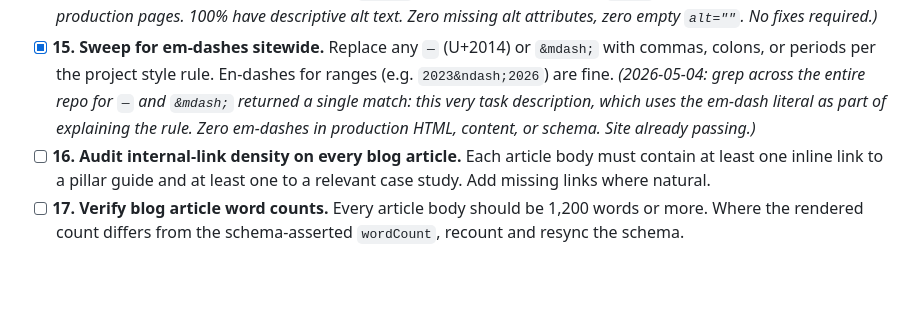
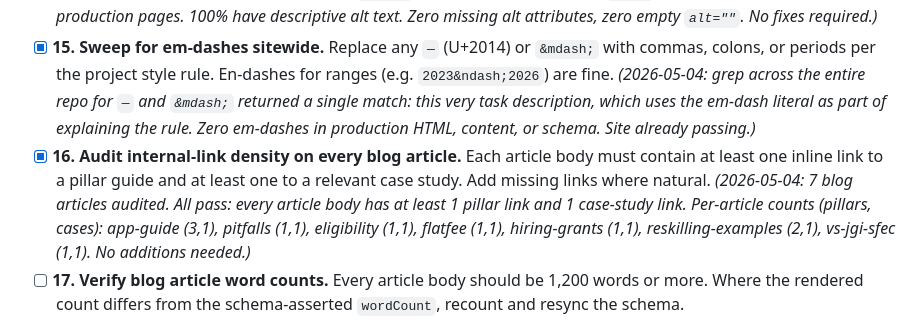
Before and after one commit to Ryantansw/bizgrants-consulting, a Markdown page: docs/seo-workflow.md, the part around one of its changes. GitHub-like rendering; blank space fills up the shorter version.

Commit message:
SEO: completed task 16 — blog internal-link density audit (all pass)
All 7 blog articles have at least 1 inline link to a pillar guide and 1 to a case study in the article body. No additions needed.

```diff
--- a/docs/seo-workflow.md
+++ b/docs/seo-workflow.md
@@ -40,7 +40,7 @@ Tasks are atomic: each one has a single, completable definition of done. Run thr
 - [x] **13. Audit heading hierarchy on every page.** Confirm exactly one `<h1>` per page and a logical `<h2>` / `<h3>` structure with no skipped levels. Fix any pages that wrap multiple H1s or rely on H3 directly under H1. _(2026-05-04: 6 pages had level skips. 5 pillar/index pages had H2→H4 skips (cards using H4 directly under section H2); promoted 18 H4s to H3 across those pages. /about/ had H1→H3 skip (4 principle cards used H3 with no parent H2); inserted "Our advisory principles" H2 wrapper above the principles grid. All 37 pages now have exactly one H1 and no level skips.)_
 - [x] **14. Audit `<img alt>` text sitewide.** Every `<img>` should have descriptive alt text. Replace any empty or missing alts. Decorative-only images should use `alt=""` explicitly. _(2026-05-04: 42 `<img>` tags scanned across all production pages. 100% have descriptive alt text. Zero missing alt attributes, zero empty `alt=""`. No fixes required.)_
 - [x] **15. Sweep for em-dashes sitewide.** Replace any `—` (U+2014) or `&mdash;` with commas, colons, or periods per the project style rule. En-dashes for ranges (e.g. `2023&ndash;2026`) are fine. _(2026-05-04: grep across the entire repo for `—` and `&mdash;` returned a single match: this very task description, which uses the em-dash literal as part of explaining the rule. Zero em-dashes in production HTML, content, or schema. Site already passing.)_
-- [ ] **16. Audit internal-link density on every blog article.** Each article body must contain at least one inline link to a pillar guide and at least one to a relevant case study. Add missing links where natural.
+- [x] **16. Audit internal-link density on every blog article.** Each article body must contain at least one inline link to a pillar guide and at least one to a relevant case study. Add missing links where natural. _(2026-05-04: 7 blog articles audited. All pass: every article body has at least 1 pillar link and 1 case-study link. Per-article counts (pillars, cases): app-guide (3,1), pitfalls (1,1), eligibility (1,1), flatfee (1,1), hiring-grants (1,1), reskilling-examples (2,1), vs-jgi-sfec (1,1). No additions needed.)_
 - [ ] **17. Verify blog article word counts.** Every article body should be 1,200 words or more. Where the rendered count differs from the schema-asserted `wordCount`, recount and resync the schema.
 
 ## New content targeting SME grants keywords (Singapore and Southeast Asia)
```
Also changed, not shown: other parts of docs/seo-workflow.md (+1 -1 lines).
